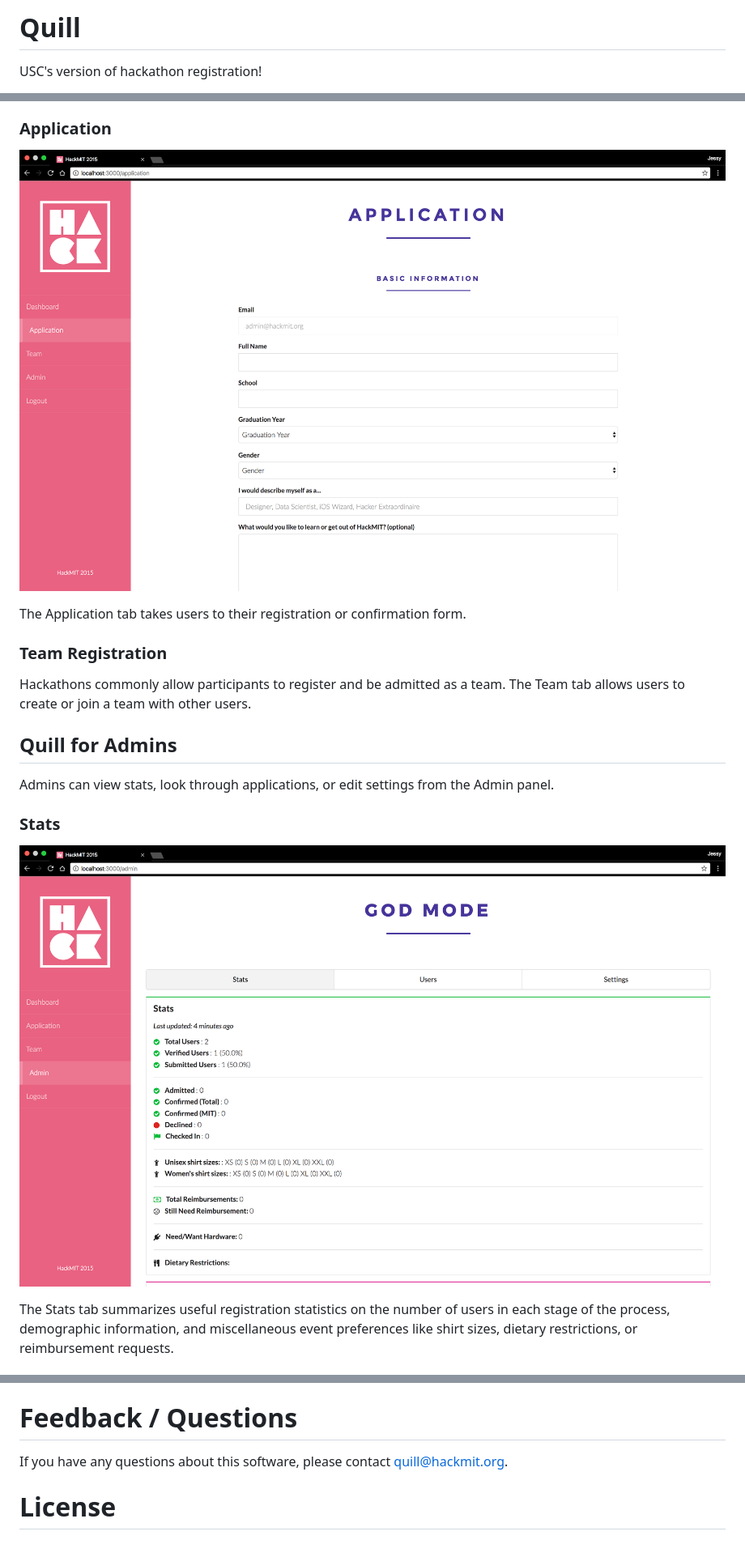
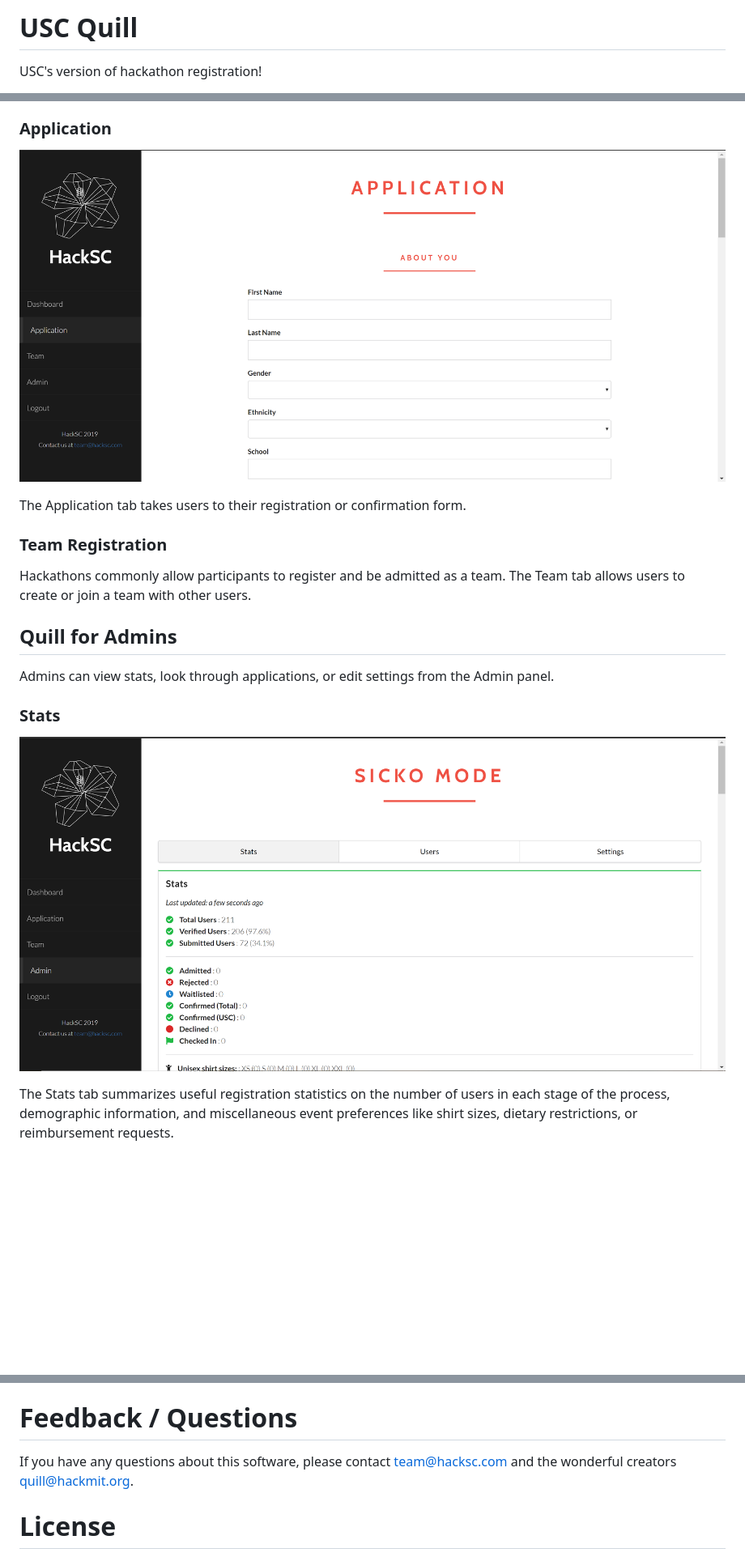
Before and after one commit to techx/quill, a Markdown page: README.md, 3 parts joined by grey strips. Shown: that part at 81% size. Drawn GitHub-style; pictures changed too: docs/images/screenshots/application.png, docs/images/screenshots/stats.png; blank space fills up the shorter version.

```diff
--- a/README.md
+++ b/README.md
@@ -1,4 +1,4 @@
-# Quill
+# USC Quill
 USC's version of hackathon registration!
 
 Quill is a registration system designed especially for hackathons. For hackers, it’s a clean and streamlined interface to submit registration and confirmation information. For hackathon organizers, it’s an easy way to manage applications, view registration stats, and more!
@@ -128,7 +128,7 @@ To customize the verification and confirmation emails for your event, put your n
 Contributions to Quill are welcome and appreciated! Please take a look at [`CONTRIBUTING.md`][contribute] first.
 
 # Feedback / Questions
-If you have any questions about this software, please contact [quill@hackmit.org][email].
+If you have any questions about this software, please contact [team@hacksc.com][email] and the wonderful creators [quill@hackmit.org][email].
 
 # License
 Copyright (c) 2015-2016 Edwin Zhang (https://github.com/ehzhang). Released under AGPLv3. See [`LICENSE.txt`][license] for details.
```
Also changed, not shown: docs/images/screenshots/admin-users.png, docs/images/screenshots/dashboard.png, docs/images/screenshots/settings.png, 1 other file.
